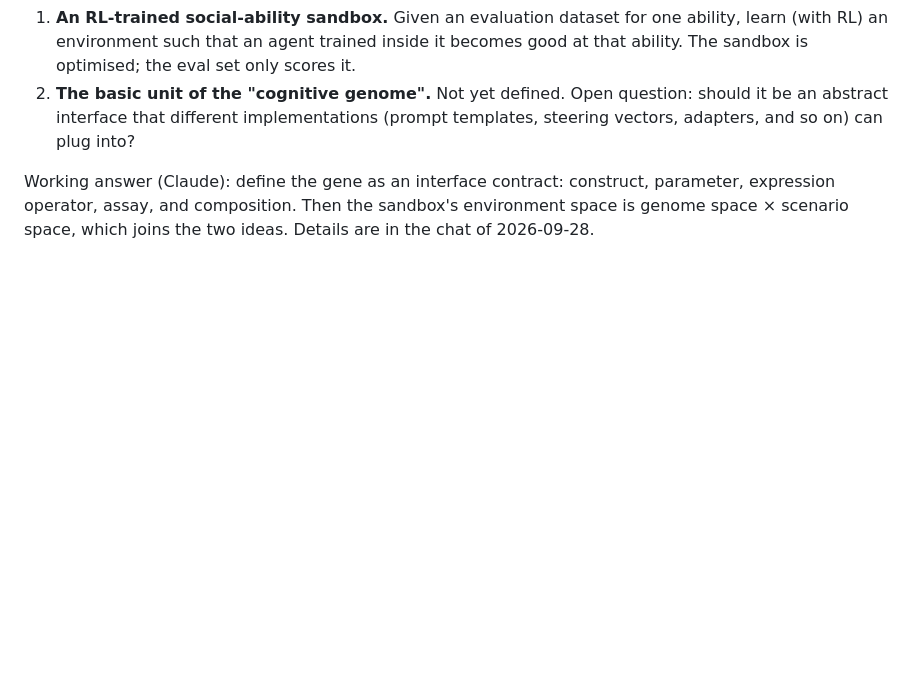
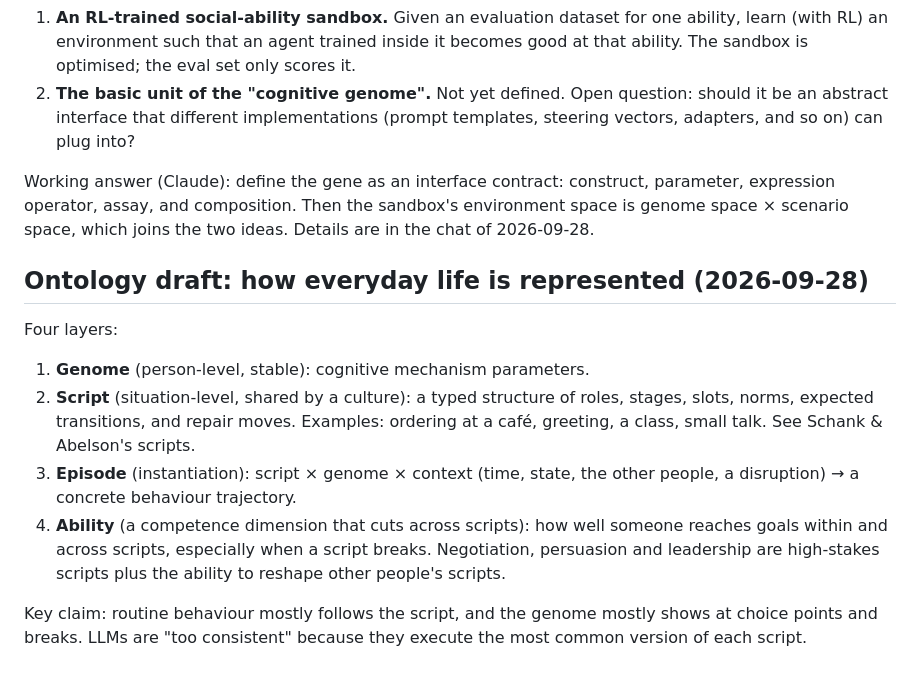
Before and after one commit to assassin808/societabox, a Markdown page: notes/company-thesis.md, the part around the change. Drawn GitHub-style; blank space fills up the shorter version.

Commit message:
Draft genome-script-episode-ability ontology
Co-Authored-By: Claude Opus 5.5 <noreply@anthropic.com>
Claude-Session: https://claude.ai/code/session_01RX9FmW8nL7mcmwTwvQxScR

```diff
--- a/notes/company-thesis.md
+++ b/notes/company-thesis.md
@@ -39,3 +39,12 @@ Source: founder outreach email draft (Haoyang Shang to Allen) and founder discus
 2. **The basic unit of the "cognitive genome".** Not yet defined. Open question: should it be an abstract interface that different implementations (prompt templates, steering vectors, adapters, and so on) can plug into?
 
 Working answer (Claude): define the gene as an interface contract: construct, parameter, expression operator, assay, and composition. Then the sandbox's environment space is genome space × scenario space, which joins the two ideas. Details are in the chat of 2026-09-28.
+
+## Ontology draft: how everyday life is represented (2026-09-28)
+Four layers:
+1. **Genome** (person-level, stable): cognitive mechanism parameters.
+2. **Script** (situation-level, shared by a culture): a typed structure of roles, stages, slots, norms, expected transitions, and repair moves. Examples: ordering at a café, greeting, a class, small talk. See Schank & Abelson's scripts.
+3. **Episode** (instantiation): script × genome × context (time, state, the other people, a disruption) → a concrete behaviour trajectory.
+4. **Ability** (a competence dimension that cuts across scripts): how well someone reaches goals within and across scripts, especially when a script breaks. Negotiation, persuasion and leadership are high-stakes scripts plus the ability to reshape other people's scripts.
+
+Key claim: routine behaviour mostly follows the script, and the genome mostly shows at choice points and breaks. LLMs are "too consistent" because they execute the most common version of each script.
```
